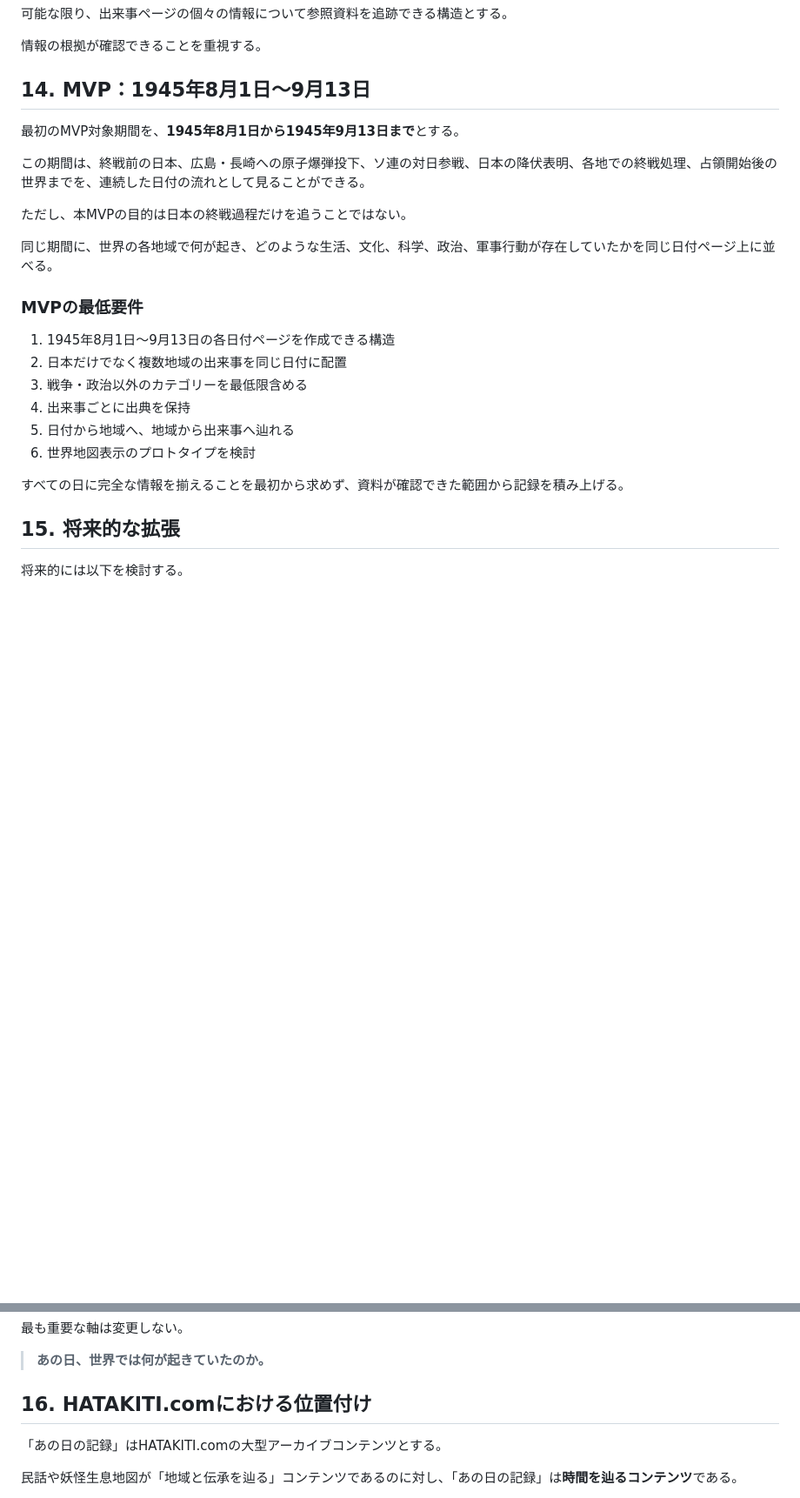
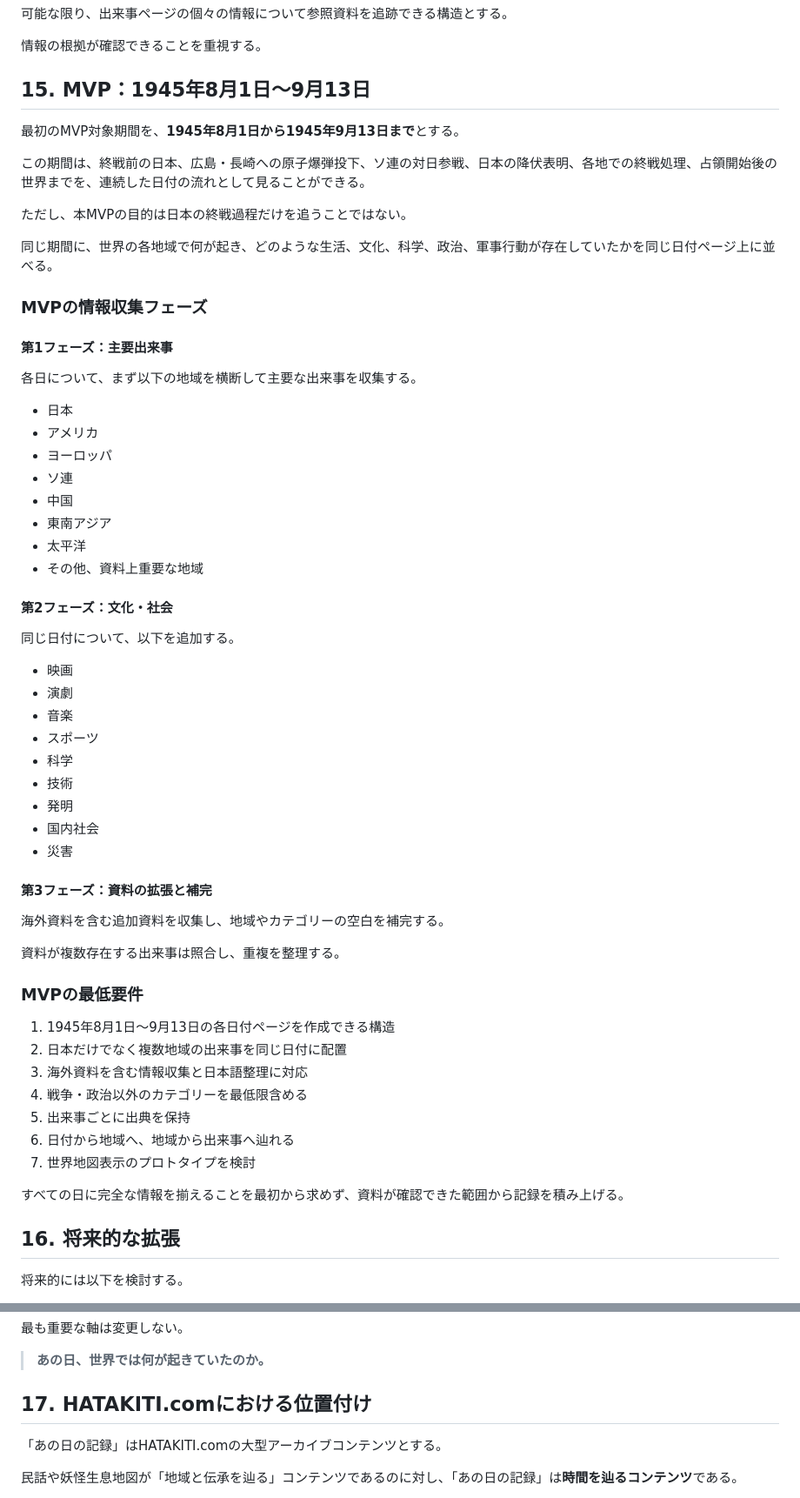
Before and after one commit to nisehatakiti/HATAKITI.com, a Markdown page: docs/10-AnoHiNoKiroku.md, 2 parts joined by grey strips. Shown at 87% size. Drawn GitHub-style; blank space fills up the shorter version.

```diff
--- a/docs/10-AnoHiNoKiroku.md
+++ b/docs/10-AnoHiNoKiroku.md
@@ -240,7 +310,7 @@ AIが基本的に担当しない。
 
 情報の根拠が確認できることを重視する。
 
-## 14. MVP：1945年8月1日〜9月13日
+## 15. MVP：1945年8月1日〜9月13日
 
 最初のMVP対象期間を、**1945年8月1日から1945年9月13日まで**とする。
 
@@ -250,18 +320,54 @@ AIが基本的に担当しない。
 
 同じ期間に、世界の各地域で何が起き、どのような生活、文化、科学、政治、軍事行動が存在していたかを同じ日付ページ上に並べる。
 
+### MVPの情報収集フェーズ
+
+#### 第1フェーズ：主要出来事
+
+各日について、まず以下の地域を横断して主要な出来事を収集する。
+
+- 日本
+- アメリカ
+- ヨーロッパ
+- ソ連
+- 中国
+- 東南アジア
+- 太平洋
+- その他、資料上重要な地域
+
+#### 第2フェーズ：文化・社会
+
+同じ日付について、以下を追加する。
+
+- 映画
+- 演劇
+- 音楽
+- スポーツ
+- 科学
+- 技術
+- 発明
+- 国内社会
+- 災害
+
+#### 第3フェーズ：資料の拡張と補完
+
+海外資料を含む追加資料を収集し、地域やカテゴリーの空白を補完する。
+
+資料が複数存在する出来事は照合し、重複を整理する。
+
 ### MVPの最低要件
 
 1. 1945年8月1日〜9月13日の各日付ページを作成できる構造
 2. 日本だけでなく複数地域の出来事を同じ日付に配置
-3. 戦争・政治以外のカテゴリーを最低限含める
-4. 出来事ごとに出典を保持
-5. 日付から地域へ、地域から出来事へ辿れる
-6. 世界地図表示のプロトタイプを検討
+3. 海外資料を含む情報収集と日本語整理に対応
+4. 戦争・政治以外のカテゴリーを最低限含める
+5. 出来事ごとに出典を保持
+6. 日付から地域へ、地域から出来事へ辿れる
+7. 世界地図表示のプロトタイプを検討
 
 すべての日に完全な情報を揃えることを最初から求めず、資料が確認できた範囲から記録を積み上げる。
 
-## 15. 将来的な拡張
+## 16. 将来的な拡張
 
 将来的には以下を検討する。
 
@@ -277,7 +383,7 @@ AIが基本的に担当しない。
 
 > **あの日、世界では何が起きていたのか。**
 
-## 16. HATAKITI.comにおける位置付け
+## 17. HATAKITI.comにおける位置付け
 
 「あの日の記録」はHATAKITI.comの大型アーカイブコンテンツとする。
 
```
Also changed, not shown: other parts of docs/10-AnoHiNoKiroku.md (+71 -1 lines).
